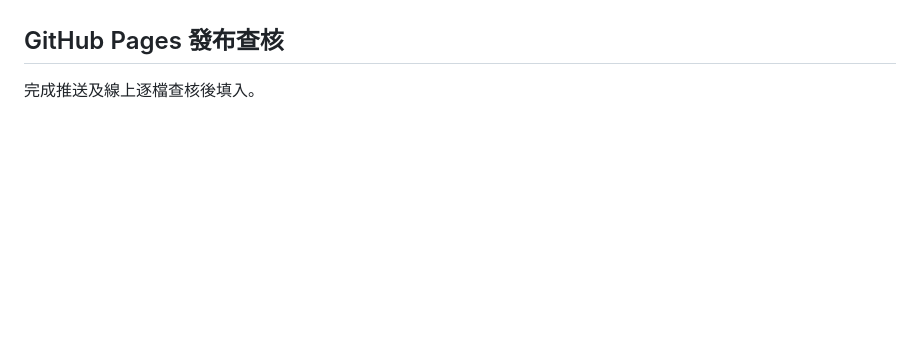
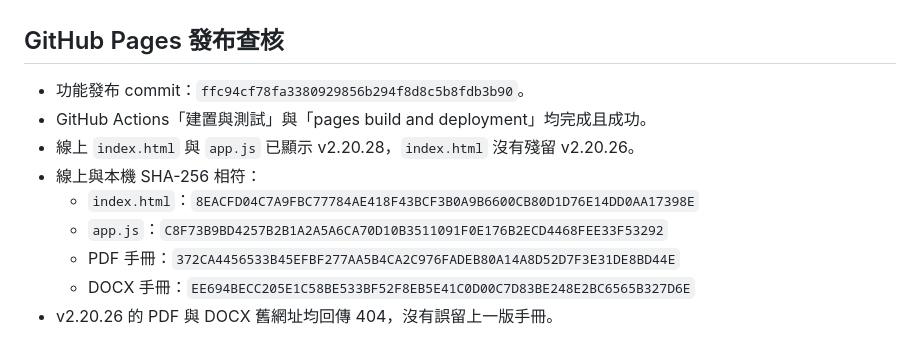
Before and after one commit to BaoToast/Travel-speed, a Markdown page: VALIDATION_v2.20.28.md, the part around the change. Drawn GitHub-style; blank space fills up the shorter version.

Commit message:
Record v2.20.28 Pages verification

```diff
--- a/VALIDATION_v2.20.28.md
+++ b/VALIDATION_v2.20.28.md
@@ -47,4 +47,12 @@
 
 ## GitHub Pages 發布查核
 
-完成推送及線上逐檔查核後填入。
+- 功能發布 commit：`ffc94cf78fa3380929856b294f8d8c5b8fdb3b90`。
+- GitHub Actions「建置與測試」與「pages build and deployment」均完成且成功。
+- 線上 `index.html` 與 `app.js` 已顯示 v2.20.28，`index.html` 沒有殘留 v2.20.26。
+- 線上與本機 SHA-256 相符：
+  - `index.html`：`8EACFD04C7A9FBC77784AE418F43BCF3B0A9B6600CB80D1D76E14DD0AA17398E`
+  - `app.js`：`C8F73B9BD4257B2B1A2A5A6CA70D10B3511091F0E176B2ECD4468FEE33F53292`
+  - PDF 手冊：`372CA4456533B45EFBF277AA5B4CA2C976FADEB80A14A8D52D7F3E31DE8BD44E`
+  - DOCX 手冊：`EE694BECC205E1C58BE533BF52F8EB5E41C0D00C7D83BE248E2BC6565B327D6E`
+- v2.20.26 的 PDF 與 DOCX 舊網址均回傳 404，沒有誤留上一版手冊。
```
